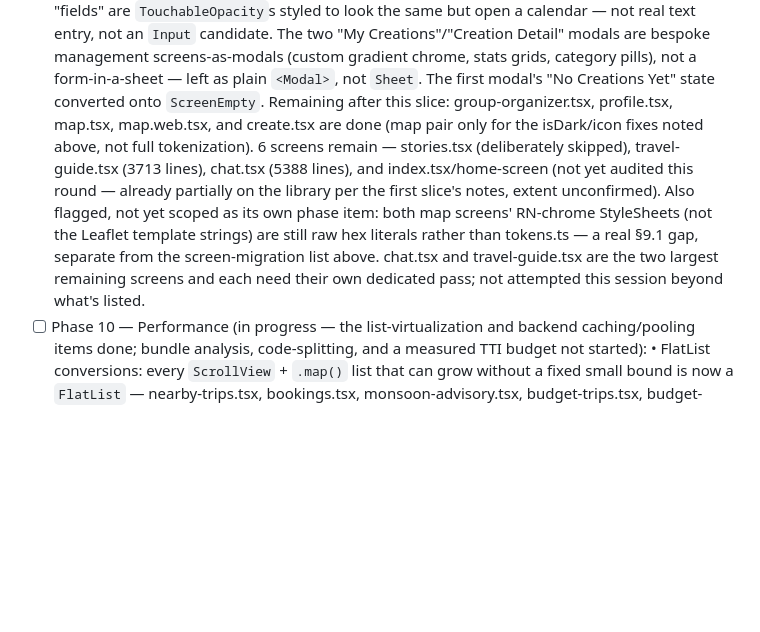
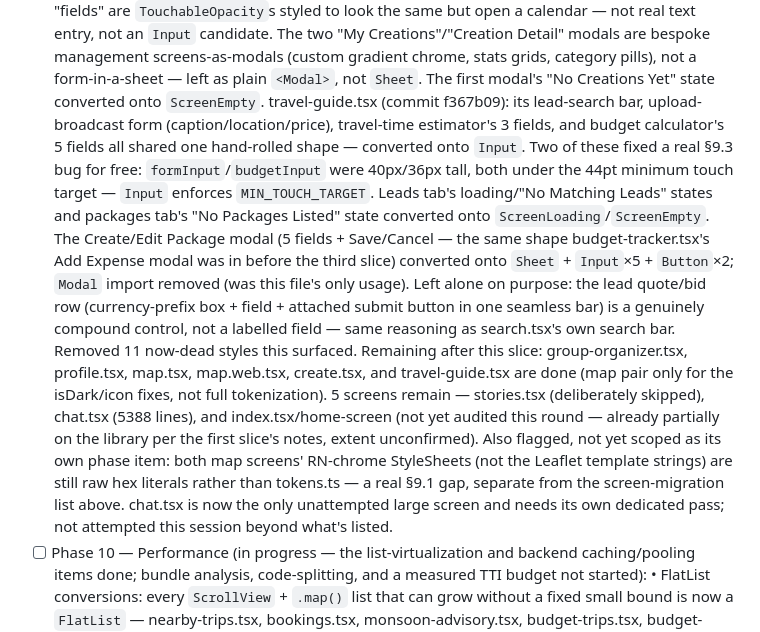
Before and after one commit to aryanraj0316-lang/TravelStar, a Markdown page: docs/REMEDIATION.md, the part around the change. GitHub-like rendering; blank space fills up the shorter version.

Commit message:
Phase 9.1 tracker: backfill travel-guide.tsx (commit f367b09)
Co-Authored-By: Claude Sonnet 5 <noreply@anthropic.com>
Claude-Session: https://claude.ai/code/session_017MXLPaSxHELg8ATCQezdHA

```diff
--- a/docs/REMEDIATION.md
+++ b/docs/REMEDIATION.md
@@ -2077,19 +2077,35 @@ partial, exactly what's blocking full completion.
       pills), not a form-in-a-sheet — left as plain `<Modal>`, not `Sheet`.
       The first modal's "No Creations Yet" state converted onto
       `ScreenEmpty`.
+      travel-guide.tsx (commit f367b09): its lead-search bar, upload-
+      broadcast form (caption/location/price), travel-time estimator's 3
+      fields, and budget calculator's 5 fields all shared one hand-rolled
+      shape — converted onto `Input`. Two of these fixed a real §9.3 bug
+      for free: `formInput`/`budgetInput` were 40px/36px tall, both under
+      the 44pt minimum touch target — `Input` enforces
+      `MIN_TOUCH_TARGET`. Leads tab's loading/"No Matching Leads" states
+      and packages tab's "No Packages Listed" state converted onto
+      `ScreenLoading`/`ScreenEmpty`. The Create/Edit Package modal (5
+      fields + Save/Cancel — the same shape budget-tracker.tsx's Add
+      Expense modal was in before the third slice) converted onto
+      `Sheet` + `Input`×5 + `Button`×2; `Modal` import removed (was this
+      file's only usage). Left alone on purpose: the lead quote/bid row
+      (currency-prefix box + field + attached submit button in one
+      seamless bar) is a genuinely compound control, not a labelled
+      field — same reasoning as search.tsx's own search bar. Removed 11
+      now-dead styles this surfaced.
       Remaining after this slice: group-organizer.tsx, profile.tsx,
-      map.tsx, map.web.tsx, and create.tsx are done (map pair only for the
-      isDark/icon fixes noted above, not full tokenization). 6 screens
-      remain — stories.tsx (deliberately skipped), travel-guide.tsx (3713
-      lines), chat.tsx (5388 lines), and index.tsx/home-screen (not yet
-      audited this round — already partially on the library per the first
-      slice's notes, extent unconfirmed). Also flagged, not yet scoped as
-      its own phase item: both map screens' RN-chrome StyleSheets (not the
-      Leaflet template strings) are still raw hex literals rather than
-      tokens.ts — a real §9.1 gap, separate from the screen-migration list
-      above. chat.tsx and travel-guide.tsx are the two largest remaining
-      screens and each need their own dedicated pass; not attempted this
-      session beyond what's listed.
+      map.tsx, map.web.tsx, create.tsx, and travel-guide.tsx are done (map
+      pair only for the isDark/icon fixes, not full tokenization). 5
+      screens remain — stories.tsx (deliberately skipped), chat.tsx (5388
+      lines), and index.tsx/home-screen (not yet audited this round —
+      already partially on the library per the first slice's notes,
+      extent unconfirmed). Also flagged, not yet scoped as its own phase
+      item: both map screens' RN-chrome StyleSheets (not the Leaflet
+      template strings) are still raw hex literals rather than tokens.ts —
+      a real §9.1 gap, separate from the screen-migration list above.
+      chat.tsx is now the only unattempted large screen and needs its own
+      dedicated pass; not attempted this session beyond what's listed.
 - [ ] Phase 10 — Performance (in progress — the list-virtualization and
       backend caching/pooling items done; bundle analysis, code-splitting,
       and a measured TTI budget not started):
```
